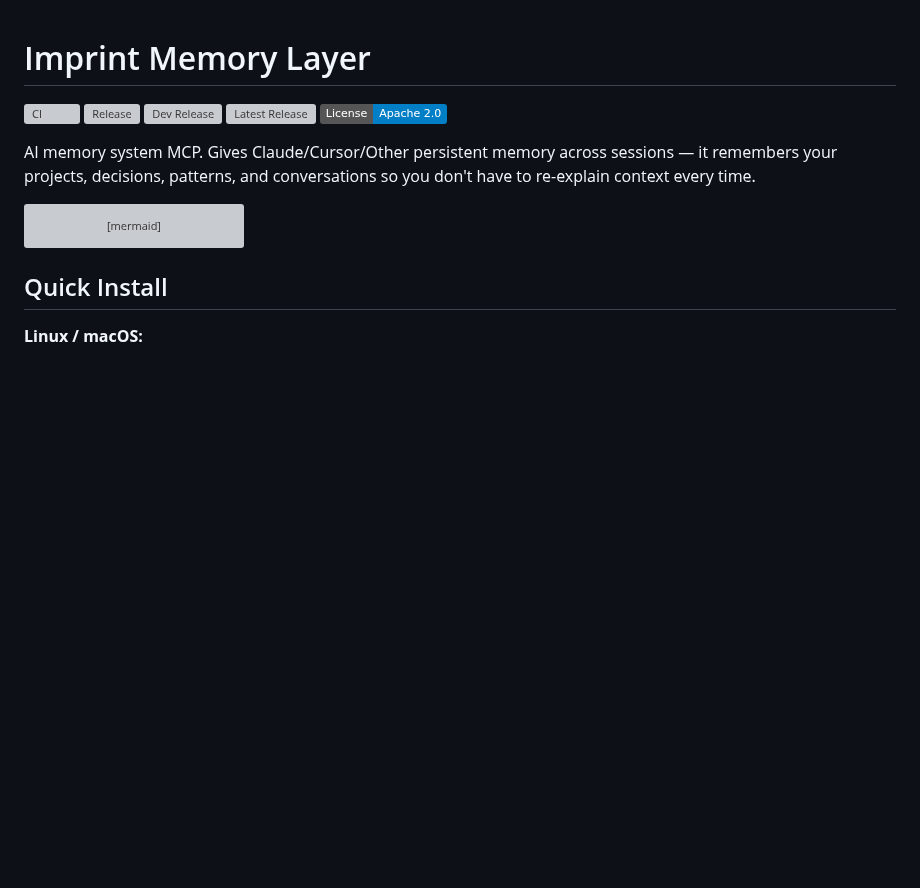
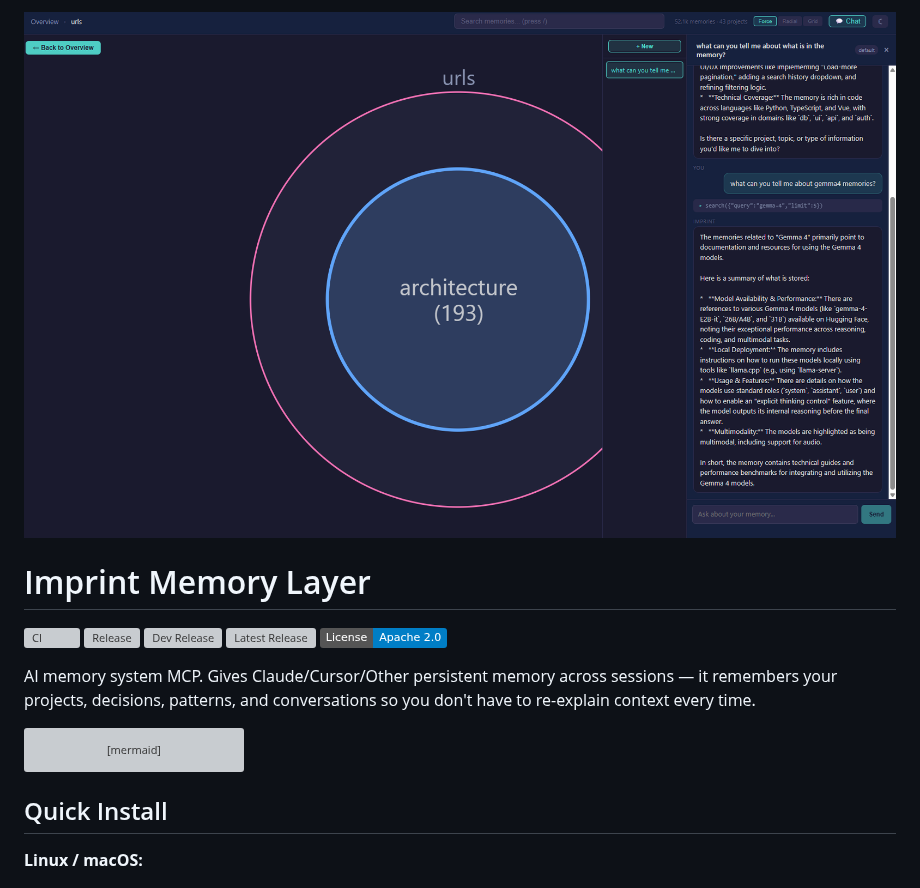
Before and after one commit to alexandruleca/imprint-memory-layer, a Markdown page: README.md, the part around the change. Rendered like a GitHub page; pictures changed too: screenshots/hero.png (added); badges without logos; blank space fills up the shorter version; grey boxes are pictures that could not be loaded.

```diff
--- a/README.md
+++ b/README.md
@@ -1,3 +1,5 @@
+![Imprint](screenshots/hero.png)
+
 # Imprint Memory Layer
 
 [![CI](https://github.com/alexandruleca/imprint-memory-layer/actions/workflows/ci.yml/badge.svg)](https://github.com/alexandruleca/imprint-memory-layer/actions/workflows/ci.yml)
```
Also changed, not shown: 1 other file.
